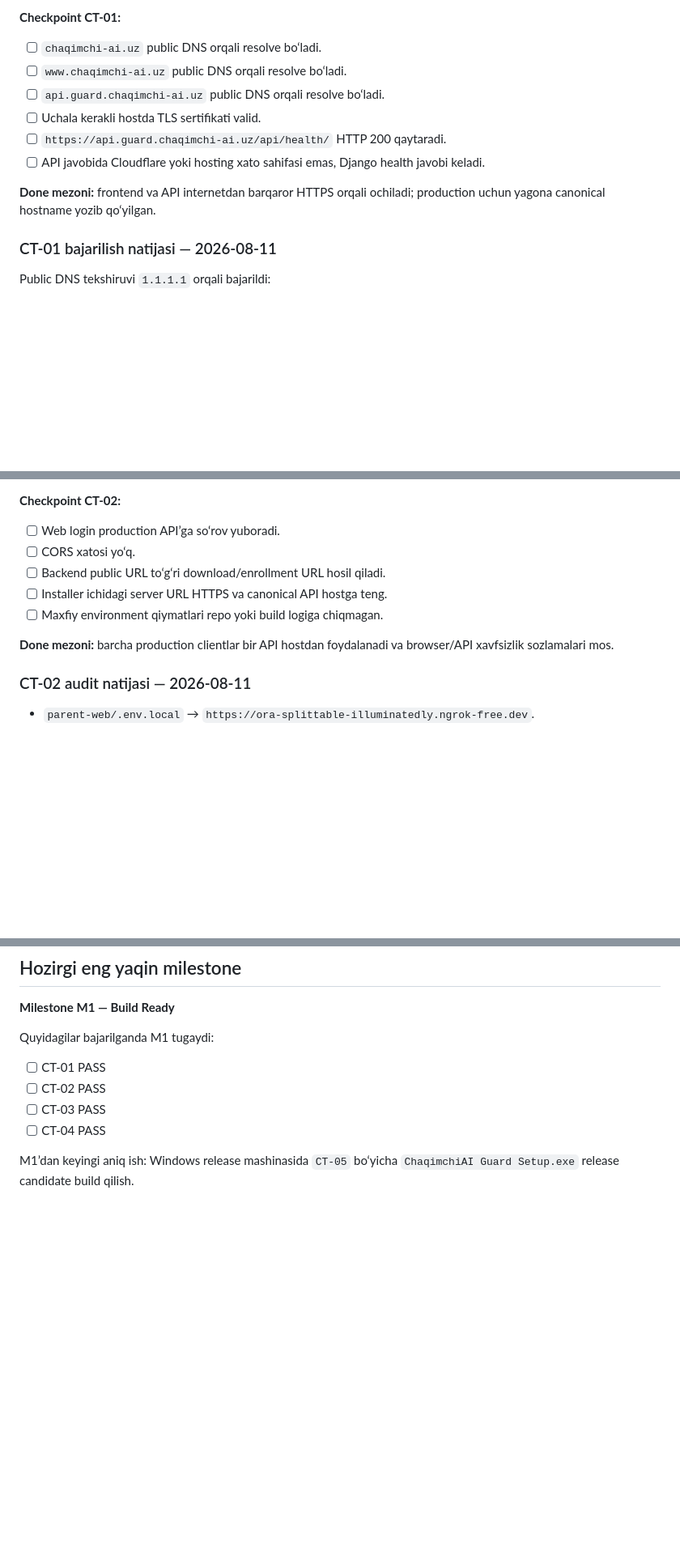
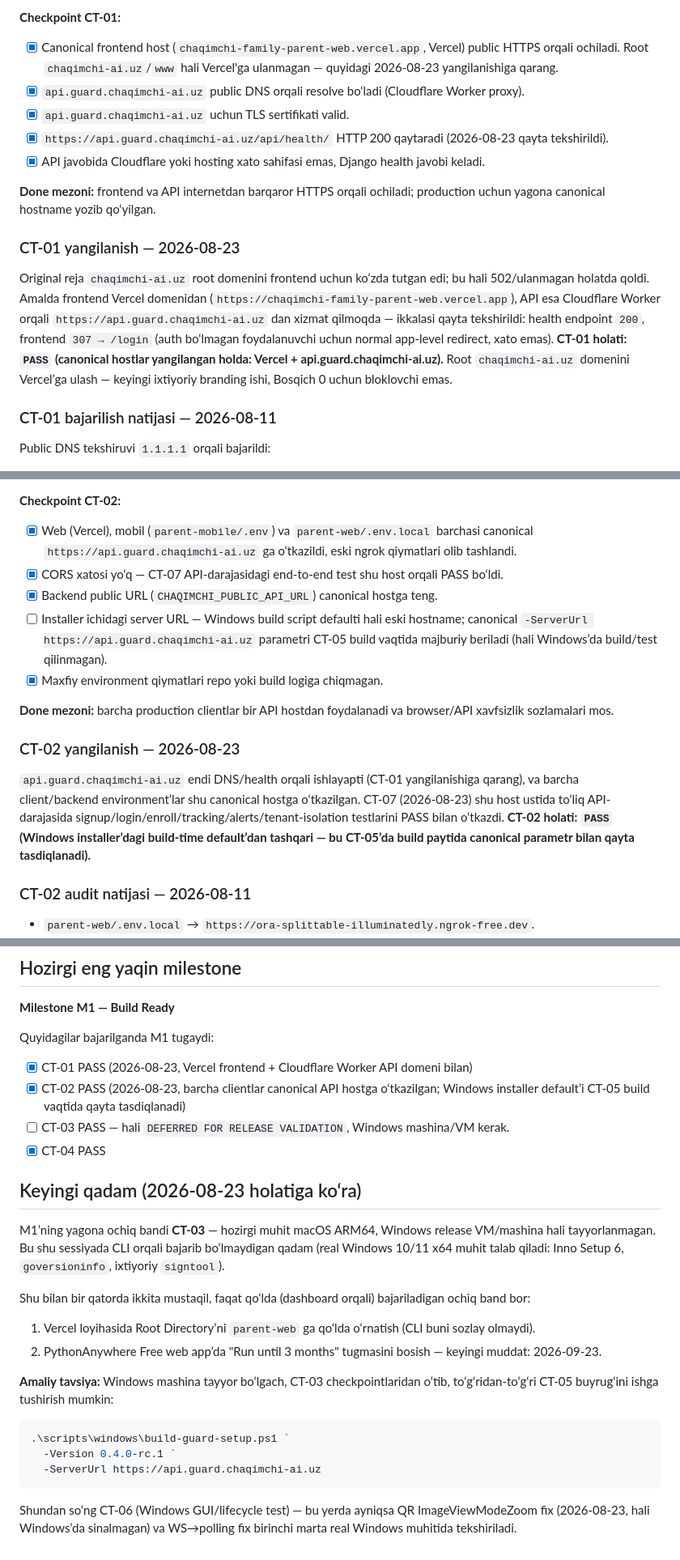
Before and after one commit to asatullayev-diyorbek/chaqimchi-family, a Markdown page: docs/current_tasks.md, 3 parts joined by grey strips. Shown at 81% size. Drawn GitHub-style; blank space fills up the shorter version.

Commit message:
Mark CT-01/CT-02 PASS and clarify next step (CT-03 Windows env)
Re-verified prod API health (200) and Vercel frontend (307->/login,
normal app redirect) live. Updates checkpoint checkboxes to match the
2026-08-23 narrative that was already PASS in prose but stale in the
checklists, and adds an explicit "keyingi qadam" section: the only
open M1 blocker is CT-03 (Windows release VM), plus two manual
dashboard-only items (Vercel Root Directory, PA "Run until 3 months").

````diff
--- a/docs/current_tasks.md
+++ b/docs/current_tasks.md
@@ -67,14 +67,17 @@ Asosiy maqsad: GUI bilan ishlaydigan, production API’ga ulangan va Windows 10/
 
 **Checkpoint CT-01:**
 
-- [ ] `chaqimchi-ai.uz` public DNS orqali resolve bo‘ladi.
-- [ ] `www.chaqimchi-ai.uz` public DNS orqali resolve bo‘ladi.
-- [ ] `api.guard.chaqimchi-ai.uz` public DNS orqali resolve bo‘ladi.
-- [ ] Uchala kerakli hostda TLS sertifikati valid.
-- [ ] `https://api.guard.chaqimchi-ai.uz/api/health/` HTTP 200 qaytaradi.
-- [ ] API javobida Cloudflare yoki hosting xato sahifasi emas, Django health javobi keladi.
+- [x] Canonical frontend host (`chaqimchi-family-parent-web.vercel.app`, Vercel) public HTTPS orqali ochiladi. Root `chaqimchi-ai.uz`/`www` hali Vercel'ga ulanmagan — quyidagi 2026-08-23 yangilanishiga qarang.
+- [x] `api.guard.chaqimchi-ai.uz` public DNS orqali resolve bo‘ladi (Cloudflare Worker proxy).
+- [x] `api.guard.chaqimchi-ai.uz` uchun TLS sertifikati valid.
+- [x] `https://api.guard.chaqimchi-ai.uz/api/health/` HTTP 200 qaytaradi (2026-08-23 qayta tekshirildi).
+- [x] API javobida Cloudflare yoki hosting xato sahifasi emas, Django health javobi keladi.
 
 **Done mezoni:** frontend va API internetdan barqaror HTTPS orqali ochiladi; production uchun yagona canonical hostname yozib qo‘yilgan.
+
+### CT-01 yangilanish — 2026-08-23
+
+Original reja `chaqimchi-ai.uz` root domenini frontend uchun ko‘zda tutgan edi; bu hali 502/ulanmagan holatda qoldi. Amalda frontend Vercel domenidan (`https://chaqimchi-family-parent-web.vercel.app`), API esa Cloudflare Worker orqali `https://api.guard.chaqimchi-ai.uz` dan xizmat qilmoqda — ikkalasi qayta tekshirildi: health endpoint `200`, frontend `307 → /login` (auth bo‘lmagan foydalanuvchi uchun normal app-level redirect, xato emas). **CT-01 holati: `PASS` (canonical hostlar yangilangan holda: Vercel + api.guard.chaqimchi-ai.uz).** Root `chaqimchi-ai.uz` domenini Vercel’ga ulash — keyingi ixtiyoriy branding ishi, Bosqich 0 uchun bloklovchi emas.
 
 ### CT-01 bajarilish natijasi — 2026-08-11
 
@@ -113,13 +116,17 @@ Public DNS tekshiruvi `1.1.1.1` orqali bajarildi:
 
 **Checkpoint CT-02:**
 
-- [ ] Web login production API’ga so‘rov yuboradi.
-- [ ] CORS xatosi yo‘q.
-- [ ] Backend public URL to‘g‘ri download/enrollment URL hosil qiladi.
-- [ ] Installer ichidagi server URL HTTPS va canonical API hostga teng.
-- [ ] Maxfiy environment qiymatlari repo yoki build logiga chiqmagan.
+- [x] Web (Vercel), mobil (`parent-mobile/.env`) va `parent-web/.env.local` barchasi canonical `https://api.guard.chaqimchi-ai.uz` ga o‘tkazildi, eski ngrok qiymatlari olib tashlandi.
+- [x] CORS xatosi yo‘q — CT-07 API-darajasidagi end-to-end test shu host orqali PASS bo‘ldi.
+- [x] Backend public URL (`CHAQIMCHI_PUBLIC_API_URL`) canonical hostga teng.
+- [ ] Installer ichidagi server URL — Windows build script defaulti hali eski hostname; canonical `-ServerUrl https://api.guard.chaqimchi-ai.uz` parametri CT-05 build vaqtida majburiy beriladi (hali Windows’da build/test qilinmagan).
+- [x] Maxfiy environment qiymatlari repo yoki build logiga chiqmagan.
 
 **Done mezoni:** barcha production clientlar bir API hostdan foydalanadi va browser/API xavfsizlik sozlamalari mos.
+
+### CT-02 yangilanish — 2026-08-23
+
+`api.guard.chaqimchi-ai.uz` endi DNS/health orqali ishlayapti (CT-01 yangilanishiga qarang), va barcha client/backend environment’lar shu canonical hostga o‘tkazilgan. CT-07 (2026-08-23) shu host ustida to‘liq API-darajasida signup/login/enroll/tracking/alerts/tenant-isolation testlarini PASS bilan o‘tkazdi. **CT-02 holati: `PASS` (Windows installer’dagi build-time default’dan tashqari — bu CT-05’da build paytida canonical parametr bilan qayta tasdiqlanadi).**
 
 ### CT-02 audit natijasi — 2026-08-11
 
@@ -513,9 +520,26 @@ Production canonical API (`https://api.guard.chaqimchi-ai.uz`) ustida to‘liq A
 
 Quyidagilar bajarilganda M1 tugaydi:
 
-- [ ] CT-01 PASS
-- [ ] CT-02 PASS
-- [ ] CT-03 PASS
-- [ ] CT-04 PASS
+- [x] CT-01 PASS (2026-08-23, Vercel frontend + Cloudflare Worker API domeni bilan)
+- [x] CT-02 PASS (2026-08-23, barcha clientlar canonical API hostga o‘tkazilgan; Windows installer default’i CT-05 build vaqtida qayta tasdiqlanadi)
+- [ ] CT-03 PASS — hali `DEFERRED FOR RELEASE VALIDATION`, Windows mashina/VM kerak.
+- [x] CT-04 PASS
 
-M1’dan keyingi aniq ish: Windows release mashinasida `CT-05` bo‘yicha `ChaqimchiAI Guard Setup.exe` release candidate build qilish.
+## Keyingi qadam (2026-08-23 holatiga ko‘ra)
+
+M1’ning yagona ochiq bandi **CT-03** — hozirgi muhit macOS ARM64, Windows release VM/mashina hali tayyorlanmagan. Bu shu sessiyada CLI orqali bajarib bo‘lmaydigan qadam (real Windows 10/11 x64 muhit talab qiladi: Inno Setup 6, `goversioninfo`, ixtiyoriy `signtool`).
+
+Shu bilan bir qatorda ikkita mustaqil, faqat qo‘lda (dashboard orqali) bajariladigan ochiq band bor:
+
+1. Vercel loyihasida Root Directory’ni `parent-web` ga qo‘lda o‘rnatish (CLI buni sozlay olmaydi).
+2. PythonAnywhere Free web app’da "Run until 3 months" tugmasini bosish — keyingi muddat: 2026-09-23.
+
+**Amaliy tavsiya:** Windows mashina tayyor bo‘lgach, CT-03 checkpointlaridan o‘tib, to‘g‘ridan-to‘g‘ri CT-05 buyrug‘ini ishga tushirish mumkin:
+
+```powershell
+.\scripts\windows\build-guard-setup.ps1 `
+  -Version 0.4.0-rc.1 `
+  -ServerUrl https://api.guard.chaqimchi-ai.uz
+```
+
+Shundan so‘ng CT-06 (Windows GUI/lifecycle test) — bu yerda ayniqsa QR ImageViewModeZoom fix (2026-08-23, hali Windows’da sinalmagan) va WS→polling fix birinchi marta real Windows muhitida tekshiriladi.
````
